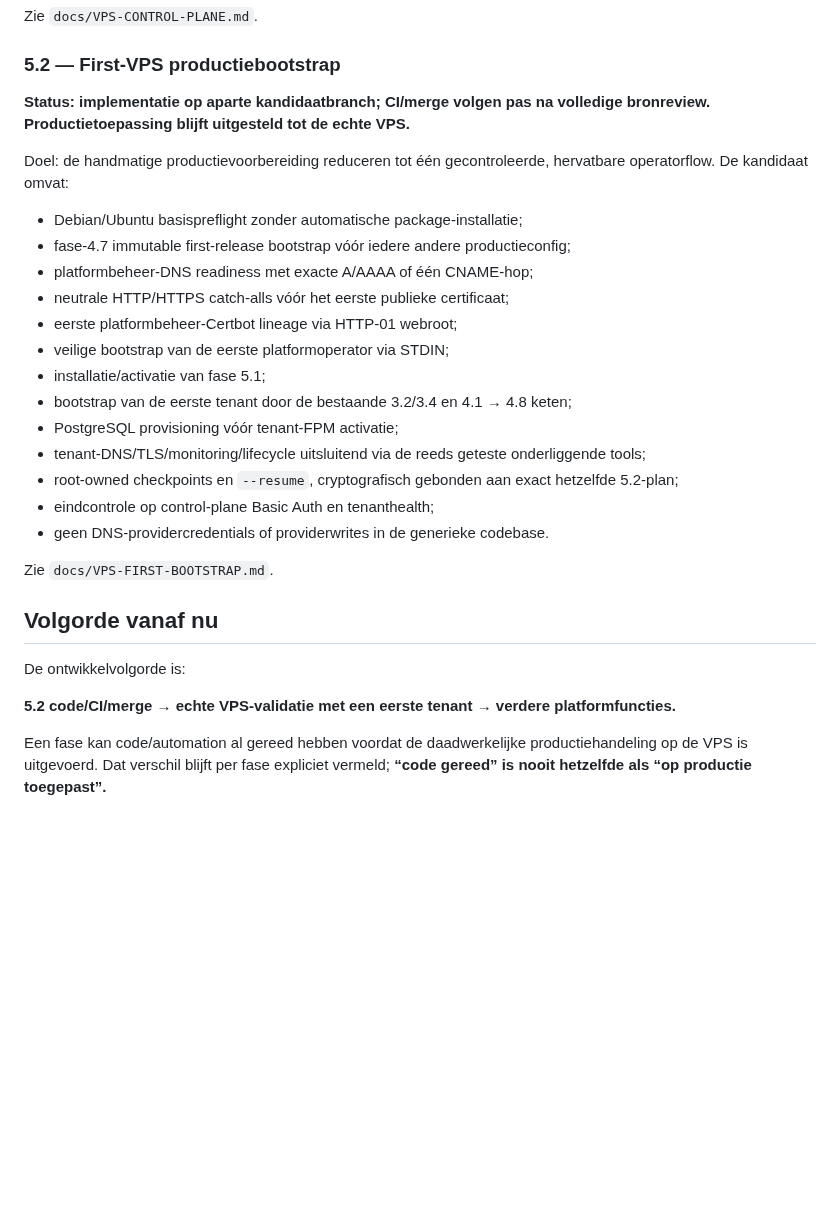
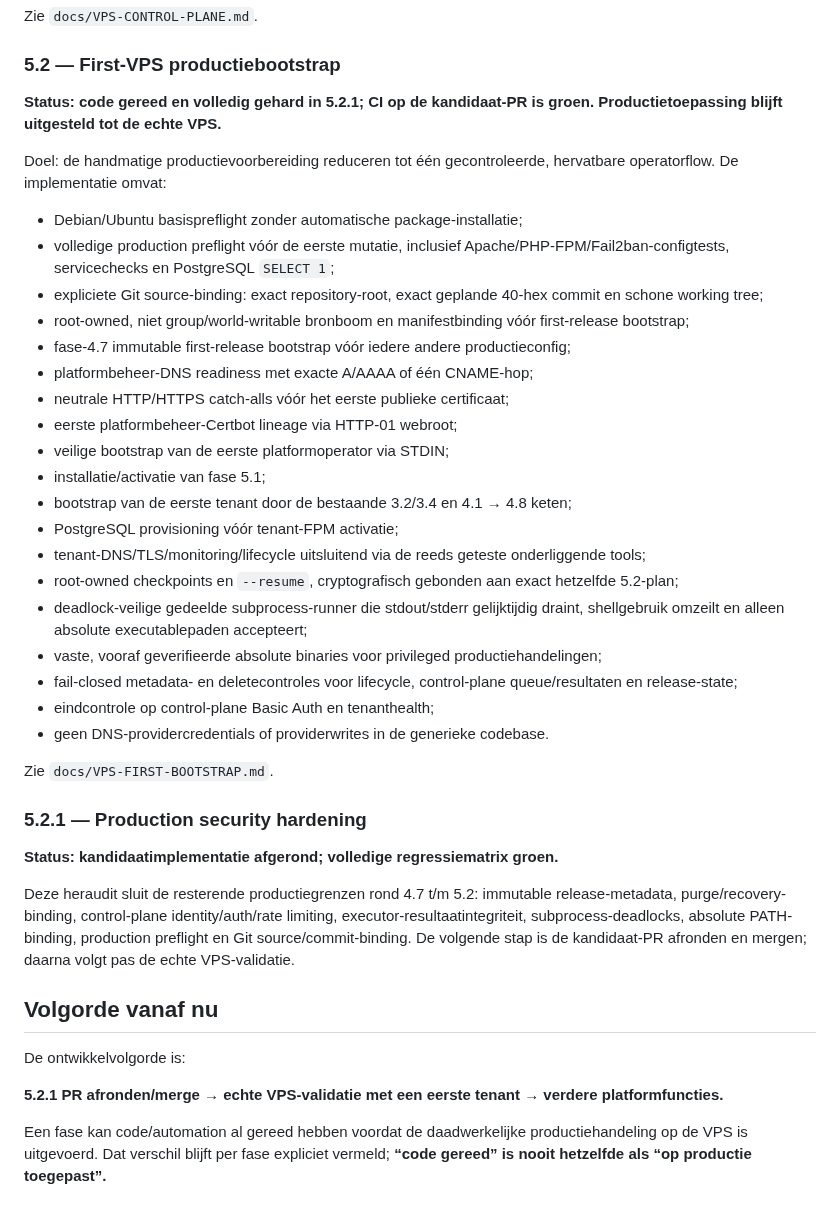
Before and after one commit to pjaminon-bit/RC045test, a Markdown page: docs/ROADMAP.md, the part around the change. Drawn GitHub-style; blank space fills up the shorter version.

Commit message:
Fase 5.2.1: actualiseer roadmap na production hardening

```diff
--- a/docs/ROADMAP.md
+++ b/docs/ROADMAP.md
@@ -91,11 +91,14 @@ Zie `docs/VPS-CONTROL-PLANE.md`.
 
 ### 5.2 — First-VPS productiebootstrap
 
-**Status: implementatie op aparte kandidaatbranch; CI/merge volgen pas na volledige bronreview. Productietoepassing blijft uitgesteld tot de echte VPS.**
+**Status: code gereed en volledig gehard in 5.2.1; CI op de kandidaat-PR is groen. Productietoepassing blijft uitgesteld tot de echte VPS.**
 
-Doel: de handmatige productievoorbereiding reduceren tot één gecontroleerde, hervatbare operatorflow. De kandidaat omvat:
+Doel: de handmatige productievoorbereiding reduceren tot één gecontroleerde, hervatbare operatorflow. De implementatie omvat:
 
 - Debian/Ubuntu basispreflight zonder automatische package-installatie;
+- volledige production preflight vóór de eerste mutatie, inclusief Apache/PHP-FPM/Fail2ban-configtests, servicechecks en PostgreSQL `SELECT 1`;
+- expliciete Git source-binding: exact repository-root, exact geplande 40-hex commit en schone working tree;
+- root-owned, niet group/world-writable bronboom en manifestbinding vóór first-release bootstrap;
 - fase-4.7 immutable first-release bootstrap vóór iedere andere productieconfig;
 - platformbeheer-DNS readiness met exacte A/AAAA of één CNAME-hop;
 - neutrale HTTP/HTTPS catch-alls vóór het eerste publieke certificaat;
@@ -106,15 +109,24 @@ Doel: de handmatige productievoorbereiding reduceren tot één gecontroleerde, h
 - PostgreSQL provisioning vóór tenant-FPM activatie;
 - tenant-DNS/TLS/monitoring/lifecycle uitsluitend via de reeds geteste onderliggende tools;
 - root-owned checkpoints en `--resume`, cryptografisch gebonden aan exact hetzelfde 5.2-plan;
+- deadlock-veilige gedeelde subprocess-runner die stdout/stderr gelijktijdig draint, shellgebruik omzeilt en alleen absolute executablepaden accepteert;
+- vaste, vooraf geverifieerde absolute binaries voor privileged productiehandelingen;
+- fail-closed metadata- en deletecontroles voor lifecycle, control-plane queue/resultaten en release-state;
 - eindcontrole op control-plane Basic Auth en tenanthealth;
 - geen DNS-providercredentials of providerwrites in de generieke codebase.
 
 Zie `docs/VPS-FIRST-BOOTSTRAP.md`.
 
+### 5.2.1 — Production security hardening
+
+**Status: kandidaatimplementatie afgerond; volledige regressiematrix groen.**
+
+Deze heraudit sluit de resterende productiegrenzen rond 4.7 t/m 5.2: immutable release-metadata, purge/recovery-binding, control-plane identity/auth/rate limiting, executor-resultaatintegriteit, subprocess-deadlocks, absolute PATH-binding, production preflight en Git source/commit-binding. De volgende stap is de kandidaat-PR afronden en mergen; daarna volgt pas de echte VPS-validatie.
+
 ## Volgorde vanaf nu
 
 De ontwikkelvolgorde is:
 
-**5.2 code/CI/merge → echte VPS-validatie met een eerste tenant → verdere platformfuncties.**
+**5.2.1 PR afronden/merge → echte VPS-validatie met een eerste tenant → verdere platformfuncties.**
 
 Een fase kan code/automation al gereed hebben voordat de daadwerkelijke productiehandeling op de VPS is uitgevoerd. Dat verschil blijft per fase expliciet vermeld; **“code gereed” is nooit hetzelfde als “op productie toegepast”.**
```
